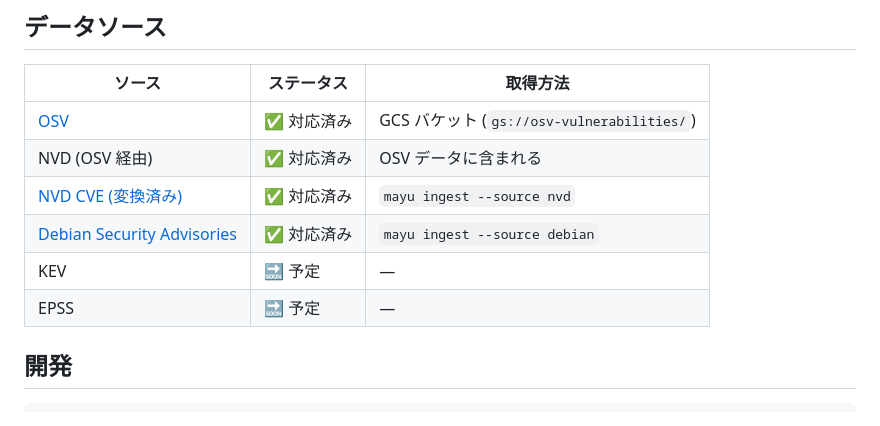
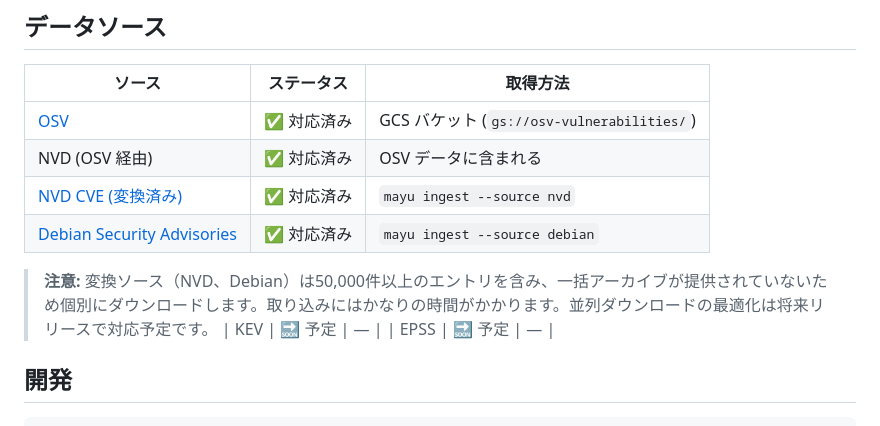
Before and after one commit to kato83/mayu, a Markdown page: README_ja.md, the part around the change. Drawn GitHub-style.

```diff
--- a/README_ja.md
+++ b/README_ja.md
@@ -138,6 +138,8 @@ OSV から脆弱性データをローカルデータベースにインポート
 | NVD (OSV 経由) | ✅ 対応済み | OSV データに含まれる |
 | [NVD CVE (変換済み)](https://storage.googleapis.com/cve-osv-conversion/index.html?prefix=osv-output/) | ✅ 対応済み | `mayu ingest --source nvd` |
 | [Debian Security Advisories](https://storage.googleapis.com/debian-osv/index.html) | ✅ 対応済み | `mayu ingest --source debian` |
+
+> **注意:** 変換ソース（NVD、Debian）は50,000件以上のエントリを含み、一括アーカイブが提供されていないため個別にダウンロードします。取り込みにはかなりの時間がかかります。並列ダウンロードの最適化は将来リリースで対応予定です。
 | KEV | 🔜 予定 | — |
 | EPSS | 🔜 予定 | — |
 
```
Also changed, not shown: README.md (+2 -0 lines).
